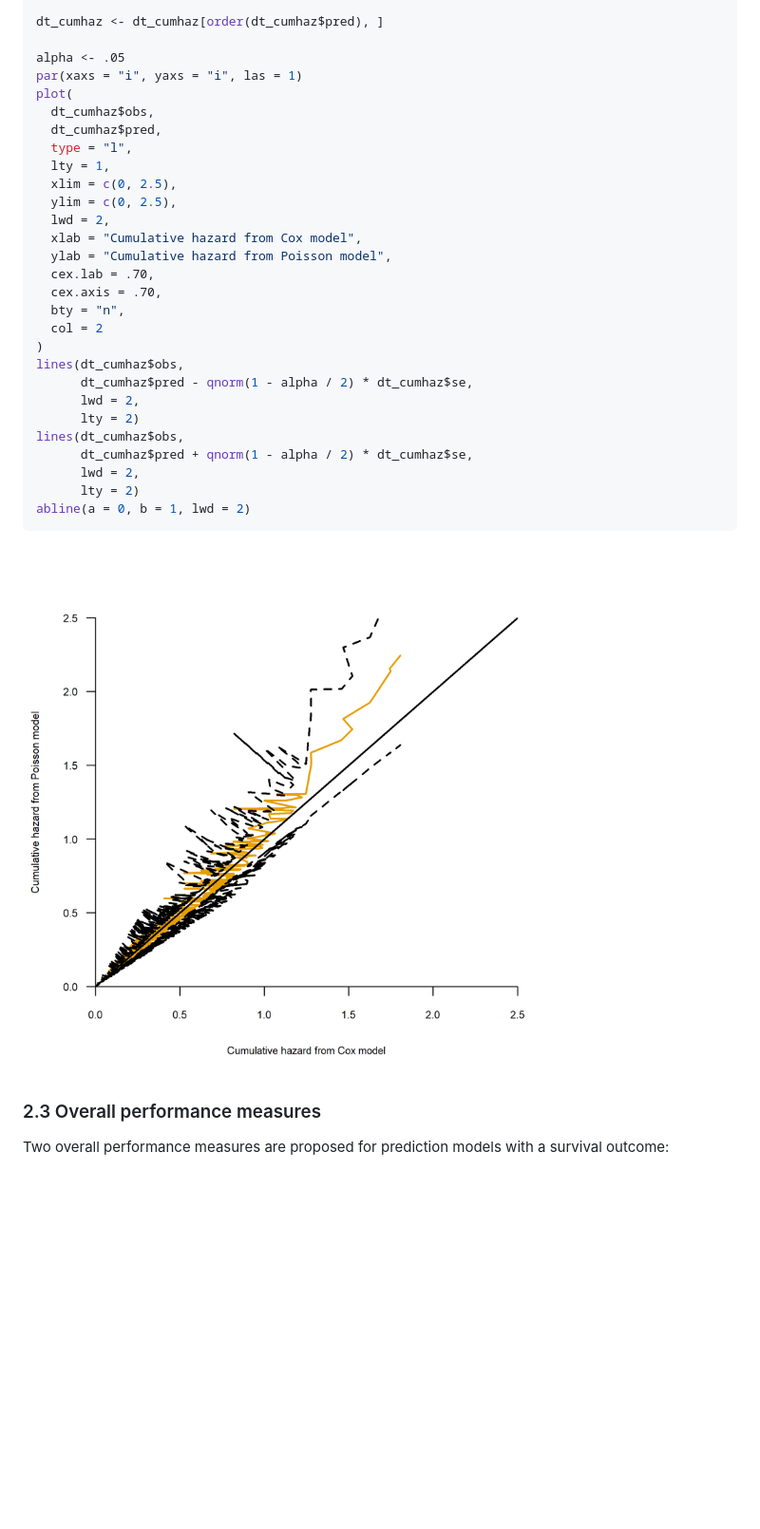
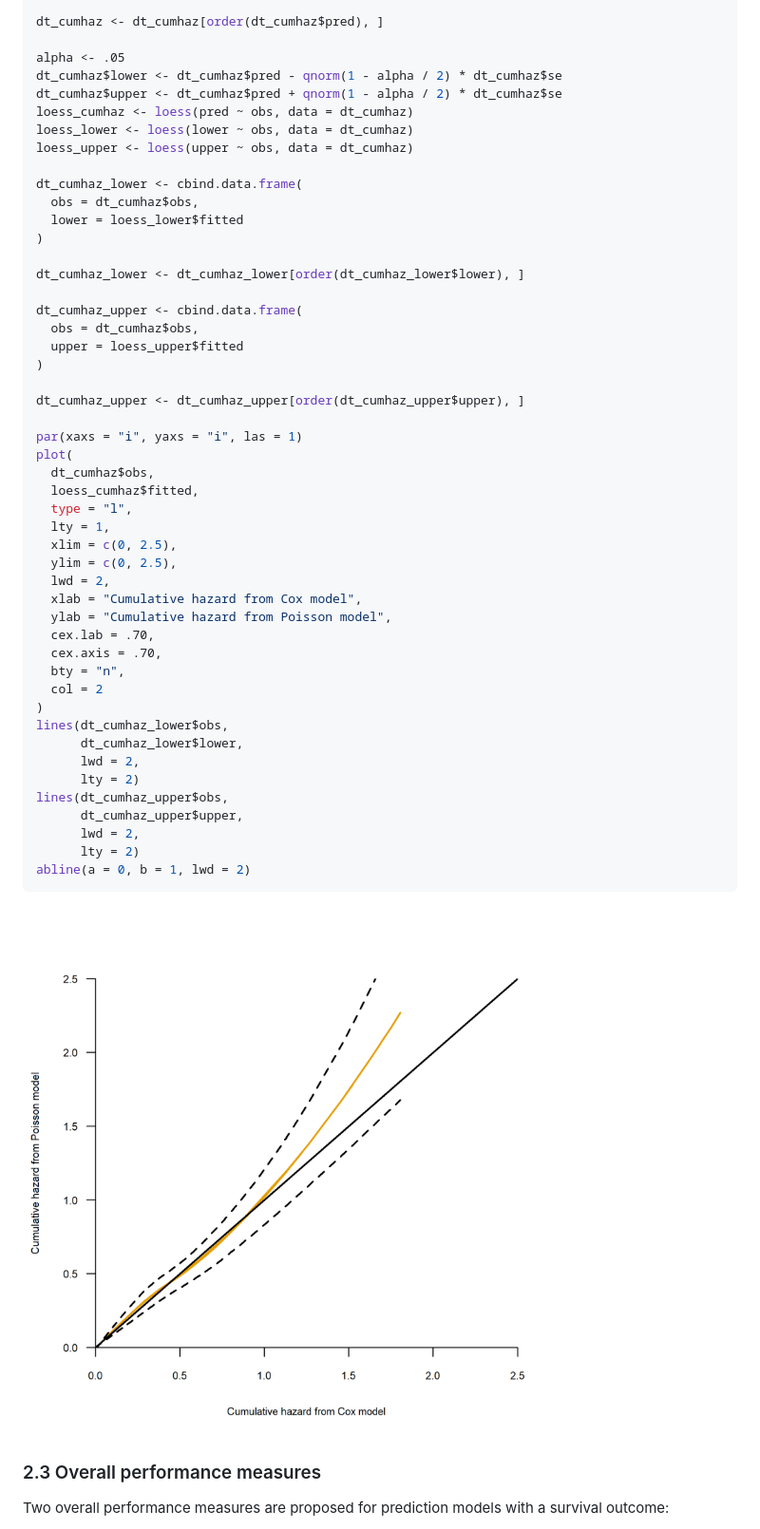
Before and after one commit to danielegiardiello/Prediction_performance_survival, a Markdown page: 03_predsurv_extended.md, the part around the change printed below. Shown: that part at 95% size. Rendered like a GitHub page; pictures changed too: imgs/03_predsurv_extended/cumhaz_plot-1.png; folded sections open; blank space fills up the shorter version.

```diff
--- a/03_predsurv_extended.md
+++ b/03_predsurv_extended.md
@@ -2976,10 +2976,30 @@ dt_cumhaz <- cbind.data.frame(
 dt_cumhaz <- dt_cumhaz[order(dt_cumhaz$pred), ]
 
 alpha <- .05
+dt_cumhaz$lower <- dt_cumhaz$pred - qnorm(1 - alpha / 2) * dt_cumhaz$se
+dt_cumhaz$upper <- dt_cumhaz$pred + qnorm(1 - alpha / 2) * dt_cumhaz$se
+loess_cumhaz <- loess(pred ~ obs, data = dt_cumhaz)
+loess_lower <- loess(lower ~ obs, data = dt_cumhaz)
+loess_upper <- loess(upper ~ obs, data = dt_cumhaz)
+
+dt_cumhaz_lower <- cbind.data.frame(
+  obs = dt_cumhaz$obs,
+  lower = loess_lower$fitted
+)
+
+dt_cumhaz_lower <- dt_cumhaz_lower[order(dt_cumhaz_lower$lower), ]
+
+dt_cumhaz_upper <- cbind.data.frame(
+  obs = dt_cumhaz$obs,
+  upper = loess_upper$fitted
+)
+
+dt_cumhaz_upper <- dt_cumhaz_upper[order(dt_cumhaz_upper$upper), ]
+
 par(xaxs = "i", yaxs = "i", las = 1)
 plot(
   dt_cumhaz$obs,
-  dt_cumhaz$pred,
+  loess_cumhaz$fitted,
   type = "l",
   lty = 1,
   xlim = c(0, 2.5),
@@ -2992,12 +3012,12 @@ plot(
   bty = "n",
   col = 2
 )
-lines(dt_cumhaz$obs,
-      dt_cumhaz$pred - qnorm(1 - alpha / 2) * dt_cumhaz$se,
+lines(dt_cumhaz_lower$obs,
+      dt_cumhaz_lower$lower,
       lwd = 2,
       lty = 2)
-lines(dt_cumhaz$obs,
-      dt_cumhaz$pred + qnorm(1 - alpha / 2) * dt_cumhaz$se,
+lines(dt_cumhaz_upper$obs,
+      dt_cumhaz_upper$upper,
       lwd = 2,
       lty = 2)
 abline(a = 0, b = 1, lwd = 2)
```
Also changed, not shown: other parts of 03_predsurv_extended.md (+26 -26 lines), 1 other file.
